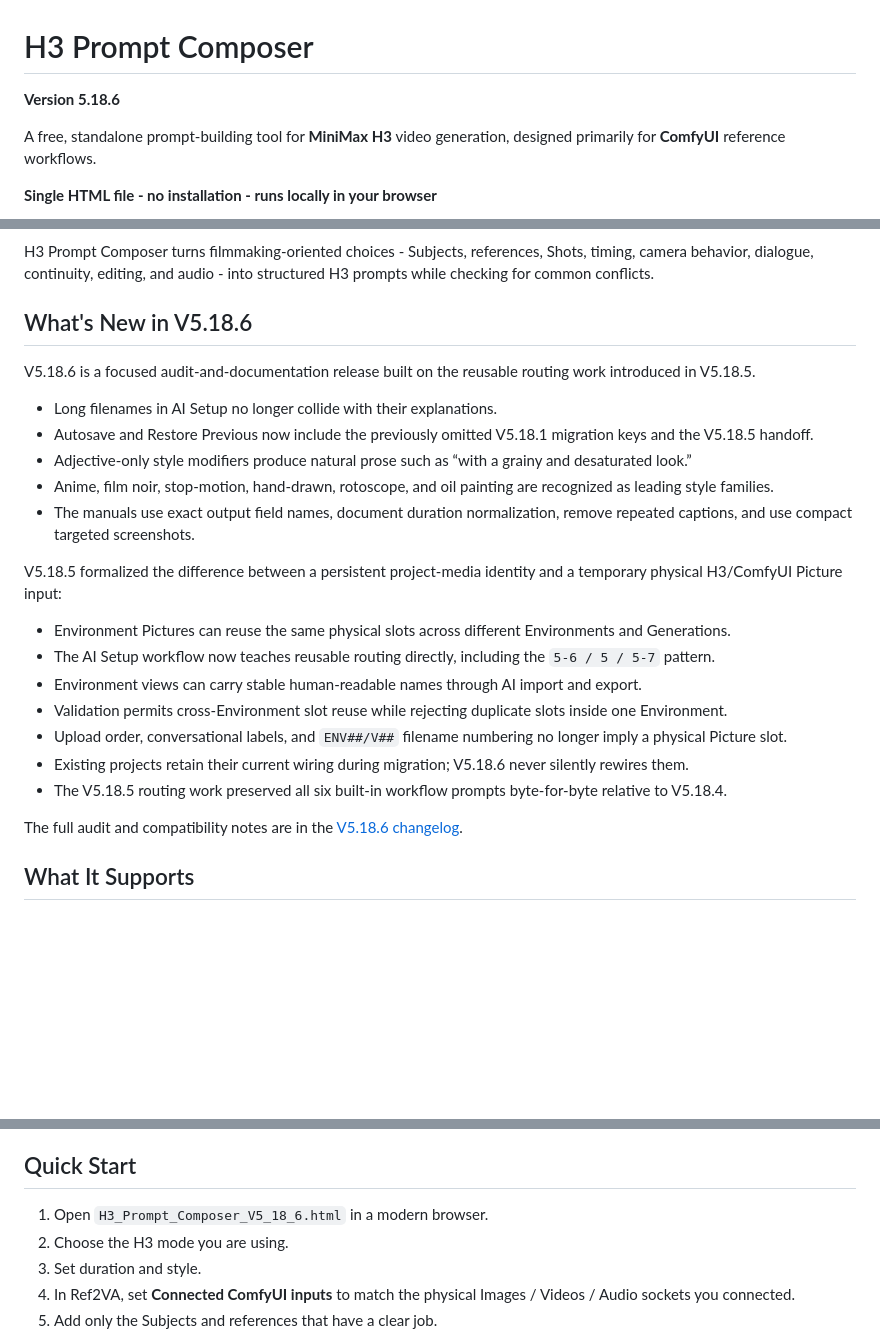
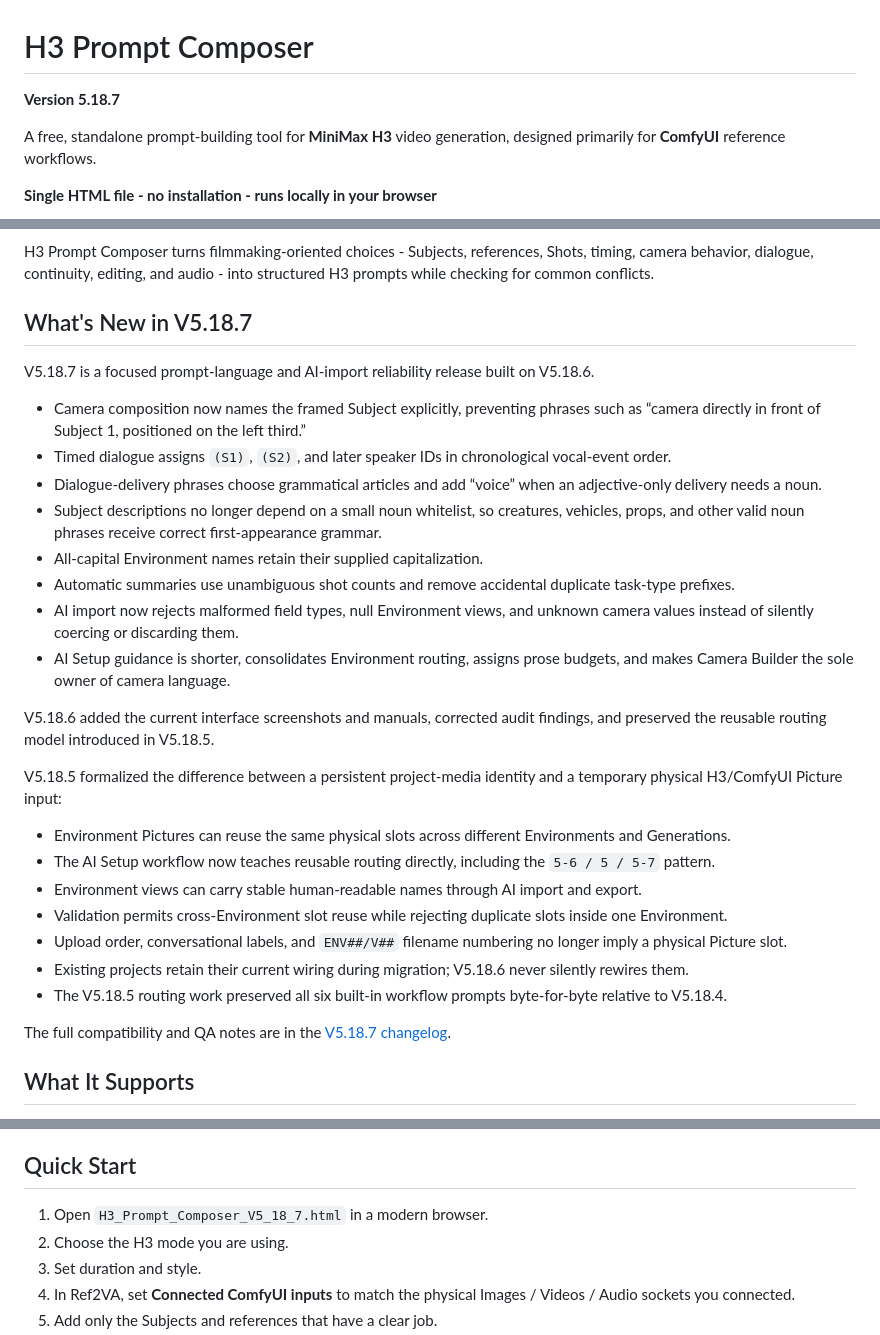
Before and after one commit to BMB12d3/minimax-h3-prompt-composer, a Markdown page: README.md, 3 parts joined by grey strips. Drawn GitHub-style; blank space fills up the shorter version.

Commit message:
Update README for V5.18.7

```diff
--- a/README.md
+++ b/README.md
@@ -1,6 +1,6 @@
 # H3 Prompt Composer
 
-**Version 5.18.6**
+**Version 5.18.7**
 
 A free, standalone prompt-building tool for **MiniMax H3** video generation, designed primarily for **ComfyUI** reference workflows.
 
@@ -10,15 +10,20 @@ A free, standalone prompt-building tool for **MiniMax H3** video generation, des
 
 H3 Prompt Composer turns filmmaking-oriented choices - Subjects, references, Shots, timing, camera behavior, dialogue, continuity, editing, and audio - into structured H3 prompts while checking for common conflicts.
 
-## What's New in V5.18.6
+## What's New in V5.18.7
 
-V5.18.6 is a focused audit-and-documentation release built on the reusable routing work introduced in V5.18.5.
+V5.18.7 is a focused prompt-language and AI-import reliability release built on V5.18.6.
 
-- Long filenames in AI Setup no longer collide with their explanations.
-- Autosave and Restore Previous now include the previously omitted V5.18.1 migration keys and the V5.18.5 handoff.
-- Adjective-only style modifiers produce natural prose such as “with a grainy and desaturated look.”
-- Anime, film noir, stop-motion, hand-drawn, rotoscope, and oil painting are recognized as leading style families.
-- The manuals use exact output field names, document duration normalization, remove repeated captions, and use compact targeted screenshots.
+- Camera composition now names the framed Subject explicitly, preventing phrases such as “camera directly in front of Subject 1, positioned on the left third.”
+- Timed dialogue assigns `(S1)`, `(S2)`, and later speaker IDs in chronological vocal-event order.
+- Dialogue-delivery phrases choose grammatical articles and add “voice” when an adjective-only delivery needs a noun.
+- Subject descriptions no longer depend on a small noun whitelist, so creatures, vehicles, props, and other valid noun phrases receive correct first-appearance grammar.
+- All-capital Environment names retain their supplied capitalization.
+- Automatic summaries use unambiguous shot counts and remove accidental duplicate task-type prefixes.
+- AI import now rejects malformed field types, null Environment views, and unknown camera values instead of silently coercing or discarding them.
+- AI Setup guidance is shorter, consolidates Environment routing, assigns prose budgets, and makes Camera Builder the sole owner of camera language.
+
+V5.18.6 added the current interface screenshots and manuals, corrected audit findings, and preserved the reusable routing model introduced in V5.18.5.
 
 V5.18.5 formalized the difference between a persistent project-media identity and a temporary physical H3/ComfyUI Picture input:
 
@@ -30,7 +35,7 @@ V5.18.5 formalized the difference between a persistent project-media identity an
 - Existing projects retain their current wiring during migration; V5.18.6 never silently rewires them.
 - The V5.18.5 routing work preserved all six built-in workflow prompts byte-for-byte relative to V5.18.4.
 
-The full audit and compatibility notes are in the [V5.18.6 changelog](H3_Prompt_Composer_V5_18_6_CHANGELOG.md).
+The full compatibility and QA notes are in the [V5.18.7 changelog](H3_Prompt_Composer_V5_18_7_CHANGELOG.md).
 
 ## What It Supports
 
@@ -44,7 +49,7 @@ Ref2VA includes reusable Subjects, multi-view Environments, voice mapping, appea
 
 ## Quick Start
 
-1. Open `H3_Prompt_Composer_V5_18_6.html` in a modern browser.
+1. Open `H3_Prompt_Composer_V5_18_7.html` in a modern browser.
 2. Choose the H3 mode you are using.
 3. Set duration and style.
 4. In Ref2VA, set **Connected ComfyUI inputs** to match the physical Images / Videos / Audio sockets you connected.
```
Also changed, not shown: other parts of README.md (+10 -10 lines).
